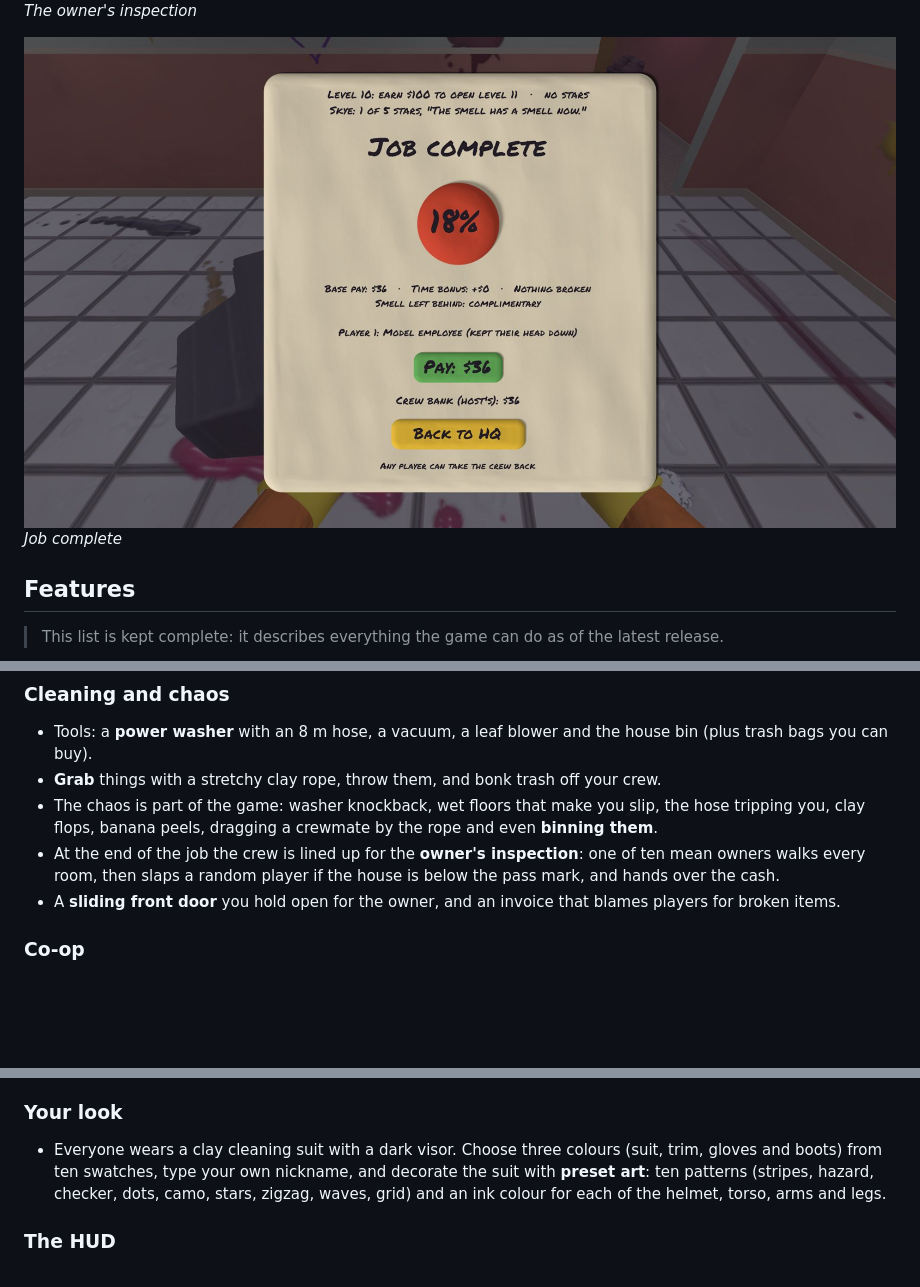
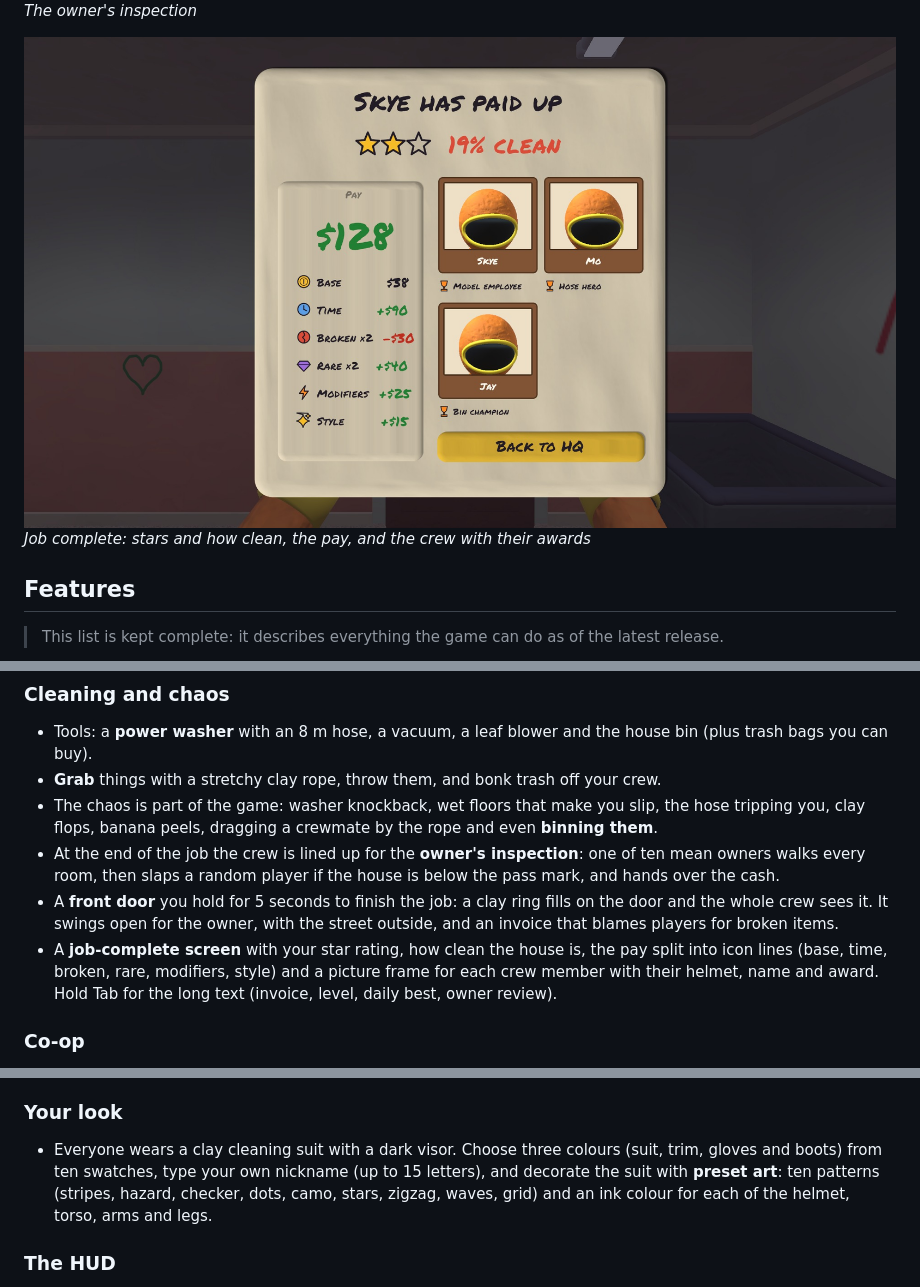
Before and after one commit to rodortega/grime-after-time-releases, a Markdown page: README.md, 3 parts joined by grey strips. Rendered like a GitHub page; pictures changed too: screenshots/11-job-complete.jpg; blank space fills up the shorter version.

Commit message:
README: front door, job-complete screen, 15-letter names; new job-complete screenshot; 0.3 screenshots

```diff
--- a/README.md
+++ b/README.md
@@ -37,7 +37,7 @@ This repository only holds playable builds. Download the latest zip from the [Re
 *The owner's inspection*
 
 ![Job complete](screenshots/11-job-complete.jpg)
-*Job complete*
+*Job complete: stars and how clean, the pay, and the crew with their awards*
 
 ## Features
 
@@ -63,7 +63,8 @@ This repository only holds playable builds. Download the latest zip from the [Re
 - **Grab** things with a stretchy clay rope, throw them, and bonk trash off your crew.
 - The chaos is part of the game: washer knockback, wet floors that make you slip, the hose tripping you, clay flops, banana peels, dragging a crewmate by the rope and even **binning them**.
 - At the end of the job the crew is lined up for the **owner's inspection**: one of ten mean owners walks every room, then slaps a random player if the house is below the pass mark, and hands over the cash.
-- A **sliding front door** you hold open for the owner, and an invoice that blames players for broken items.
+- A **front door** you hold for 5 seconds to finish the job: a clay ring fills on the door and the whole crew sees it. It swings open for the owner, with the street outside, and an invoice that blames players for broken items.
+- A **job-complete screen** with your star rating, how clean the house is, the pay split into icon lines (base, time, broken, rare, modifiers, style) and a picture frame for each crew member with their helmet, name and award. Hold Tab for the long text (invoice, level, daily best, owner review).
 
 ### Co-op
 - Play **solo or with up to 4 players online**. One player hosts and shares a join code; there is no port forwarding.
@@ -79,7 +80,7 @@ A walk-around hangout between jobs:
 - **Lockers and a mirror** to change how you look.
 
 ### Your look
-- Everyone wears a clay cleaning suit with a dark visor. Choose three colours (suit, trim, gloves and boots) from ten swatches, type your own nickname, and decorate the suit with **preset art**: ten patterns (stripes, hazard, checker, dots, camo, stars, zigzag, waves, grid) and an ink colour for each of the helmet, torso, arms and legs.
+- Everyone wears a clay cleaning suit with a dark visor. Choose three colours (suit, trim, gloves and boots) from ten swatches, type your own nickname (up to 15 letters), and decorate the suit with **preset art**: ten patterns (stripes, hazard, checker, dots, camo, stars, zigzag, waves, grid) and an ink colour for each of the helmet, torso, arms and legs.
 
 ### The HUD
 - A small beige card at the top left shows two bars: **time left** (a clock) and **how clean the house is** (a sparkle). The time bar turns red in the last minute.
```
Also changed, not shown: screenshots/v0.3/end-screen.jpg (added), screenshots/v0.3/hold-ring.jpg (added), screenshots/v0.3/outside-door.jpg (added).
